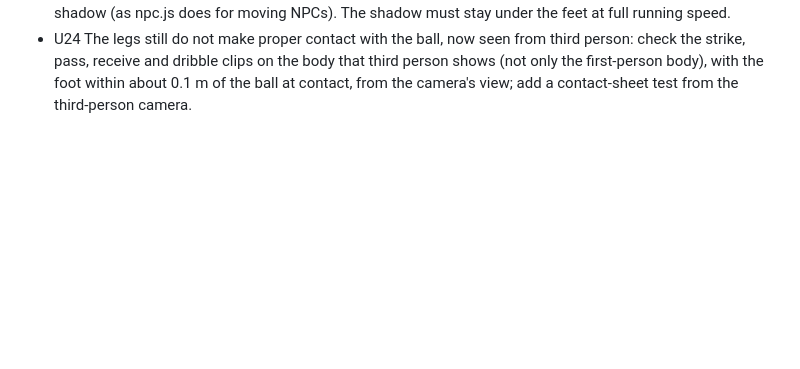
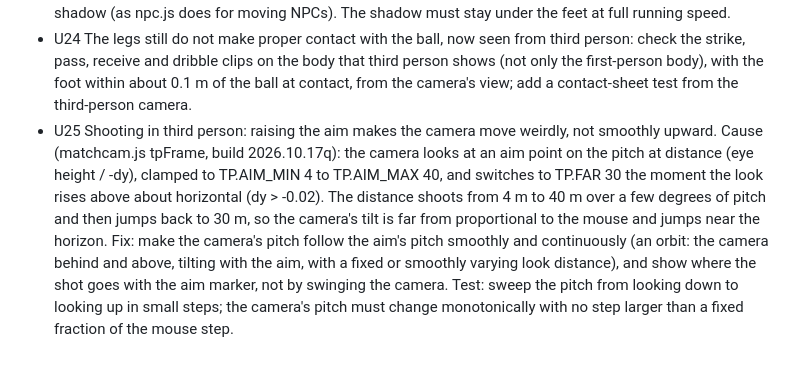
Before and after one commit to Brany3112/LegendRising, a Markdown page: plan/USER-ISSUES.md, the part around the change. Rendered like a GitHub page; blank space fills up the shorter version.

Commit message:
Plan: user issue U25 (third-person camera jumps when raising the aim)
Co-Authored-By: Claude Opus 5.5 <noreply@anthropic.com>
Claude-Session: https://claude.ai/code/session_01Q68VPEjeoemip5QFQdgqmY

```diff
--- a/plan/USER-ISSUES.md
+++ b/plan/USER-ISSUES.md
@@ -133,3 +133,12 @@ with the ball"
 - U24 The legs still do not make proper contact with the ball, now seen from third person: check the strike, pass,
   receive and dribble clips on the body that third person shows (not only the first-person body), with the foot within
   about 0.1 m of the ball at contact, from the camera's view; add a contact-sheet test from the third-person camera.
+- U25 Shooting in third person: raising the aim makes the camera move weirdly, not smoothly upward. Cause (matchcam.js
+  tpFrame, build 2026.10.17q): the camera looks at an aim point on the pitch at distance (eye height / -dy), clamped to
+  TP.AIM_MIN 4 to TP.AIM_MAX 40, and switches to TP.FAR 30 the moment the look rises above about horizontal (dy > -0.02).
+  The distance shoots from 4 m to 40 m over a few degrees of pitch and then jumps back to 30 m, so the camera's tilt is
+  far from proportional to the mouse and jumps near the horizon. Fix: make the camera's pitch follow the aim's pitch
+  smoothly and continuously (an orbit: the camera behind and above, tilting with the aim, with a fixed or smoothly
+  varying look distance), and show where the shot goes with the aim marker, not by swinging the camera. Test: sweep
+  the pitch from looking down to looking up in small steps; the camera's pitch must change monotonically with no step
+  larger than a fixed fraction of the mouse step.
```
